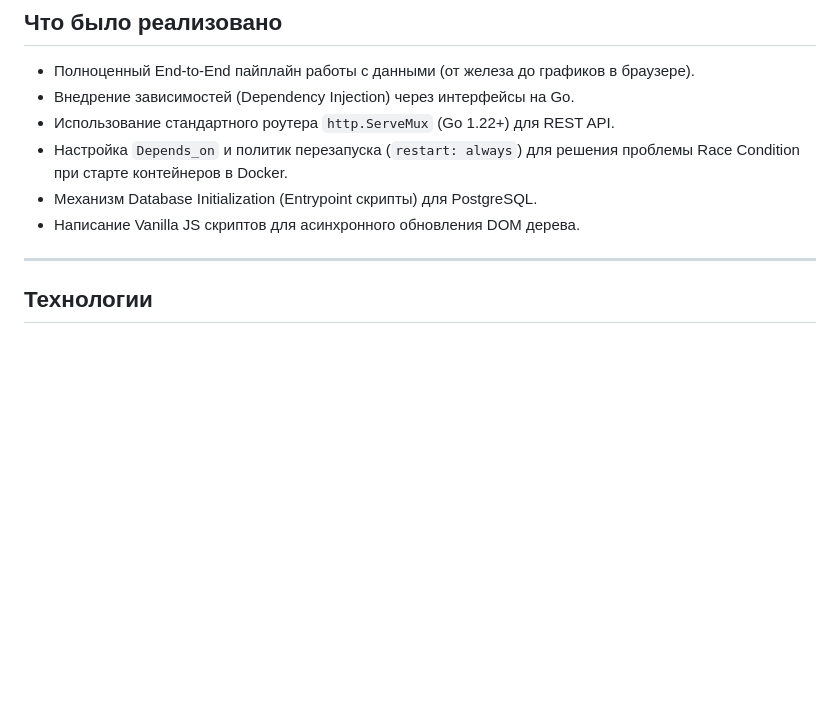
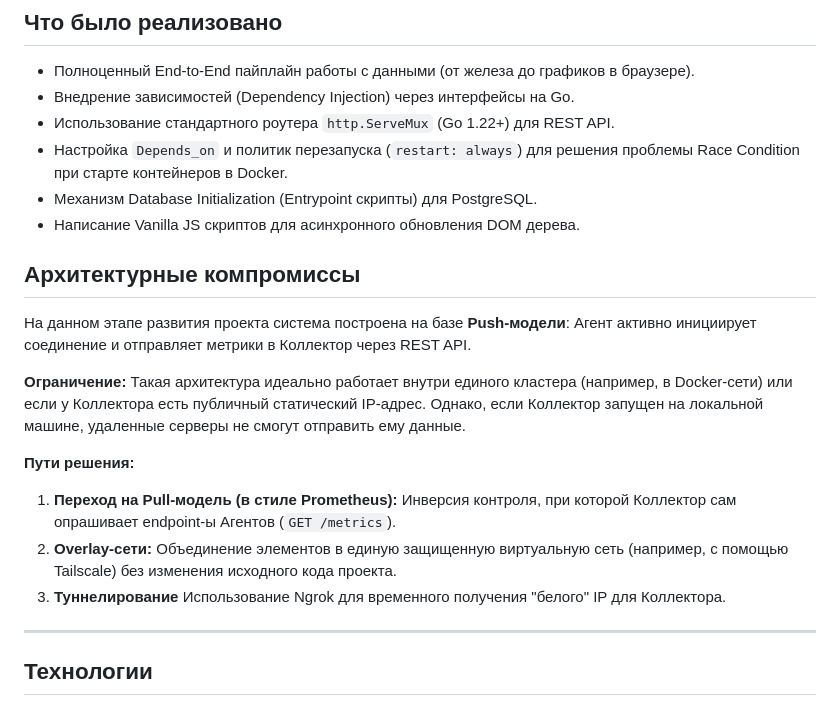
Before and after one commit to Pilipchenok/monitoring-system, a Markdown page: README.md, the part around the change. Drawn GitHub-style; blank space fills up the shorter version.

Commit message:
Add block about limits of project

```diff
--- a/README.md
+++ b/README.md
@@ -132,6 +132,17 @@ make vet
 - Механизм Database Initialization (Entrypoint скрипты) для PostgreSQL.
 - Написание Vanilla JS скриптов для асинхронного обновления DOM дерева.
 
+## Архитектурные компромиссы
+
+На данном этапе развития проекта система построена на базе **Push-модели**: Агент активно инициирует соединение и отправляет метрики в Коллектор через REST API.
+
+**Ограничение:** Такая архитектура идеально работает внутри единого кластера (например, в Docker-сети) или если у Коллектора есть публичный статический IP-адрес. Однако, если Коллектор запущен на локальной машине, удаленные серверы не смогут отправить ему данные.
+
+**Пути решения:**
+1. **Переход на Pull-модель (в стиле Prometheus):** Инверсия контроля, при которой Коллектор сам опрашивает endpoint-ы Агентов (`GET /metrics`).
+2. **Overlay-сети:** Объединение элементов в единую защищенную виртуальную сеть (например, с помощью Tailscale) без изменения исходного кода проекта.
+3. **Туннелирование** Использование Ngrok для временного получения "белого" IP для Коллектора.
+
 ---
 
 ## Технологии
```
